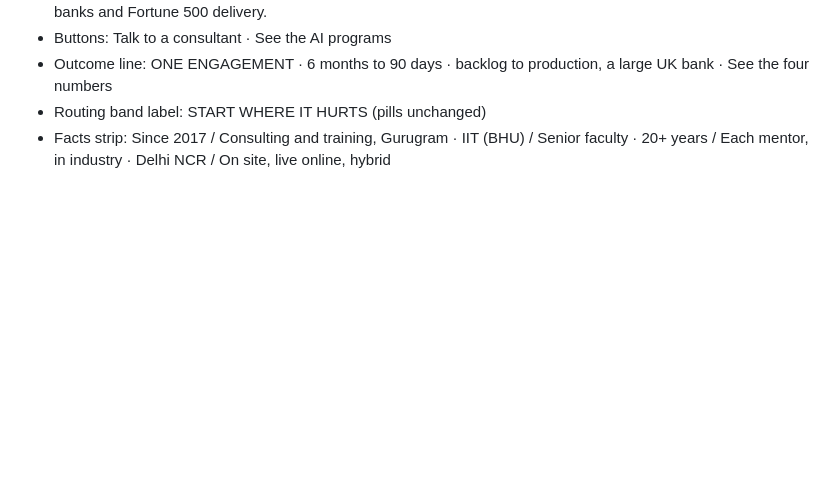
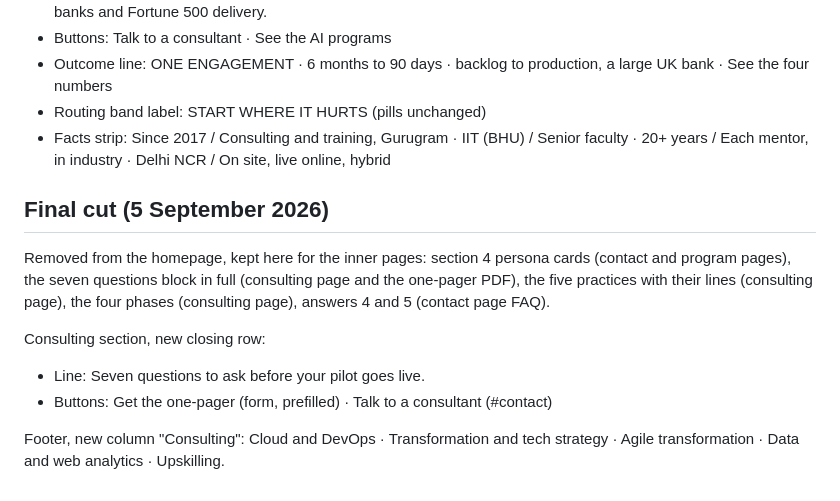
Before and after one commit to technotaau/tekm, a Markdown page: prototype/copy.md, the part around the change. Rendered like a GitHub page; blank space fills up the shorter version.

Commit message:
Final cut recorded in the spec, tracking plan and copy file
Co-Authored-By: Claude Fable 5.1 <noreply@anthropic.com>
Claude-Session: https://claude.ai/code/session_01R1jT3jJ62wzCVRSTzA7jKh

```diff
--- a/prototype/copy.md
+++ b/prototype/copy.md
@@ -577,3 +577,19 @@ The slider is retired. Hero copy:
 - Outcome line: ONE ENGAGEMENT · 6 months to 90 days · backlog to production, a large UK bank · See the four numbers
 - Routing band label: START WHERE IT HURTS (pills unchanged)
 - Facts strip: Since 2017 / Consulting and training, Gurugram · IIT (BHU) / Senior faculty · 20+ years / Each mentor, in industry · Delhi NCR / On site, live online, hybrid
+
+
+## Final cut (5 September 2026)
+
+Removed from the homepage, kept here for the inner pages: section 4 persona
+cards (contact and program pages), the seven questions block in full
+(consulting page and the one-pager PDF), the five practices with their lines
+(consulting page), the four phases (consulting page), answers 4 and 5
+(contact page FAQ).
+
+Consulting section, new closing row:
+
+- Line: Seven questions to ask before your pilot goes live.
+- Buttons: Get the one-pager (form, prefilled) · Talk to a consultant (#contact)
+
+Footer, new column "Consulting": Cloud and DevOps · Transformation and tech strategy · Agile transformation · Data and web analytics · Upskilling.
```
Also changed, not shown: docs/03-homepage-spec.md (+13 -15 lines), docs/08-tracking-plan.md (+10 -0 lines).
